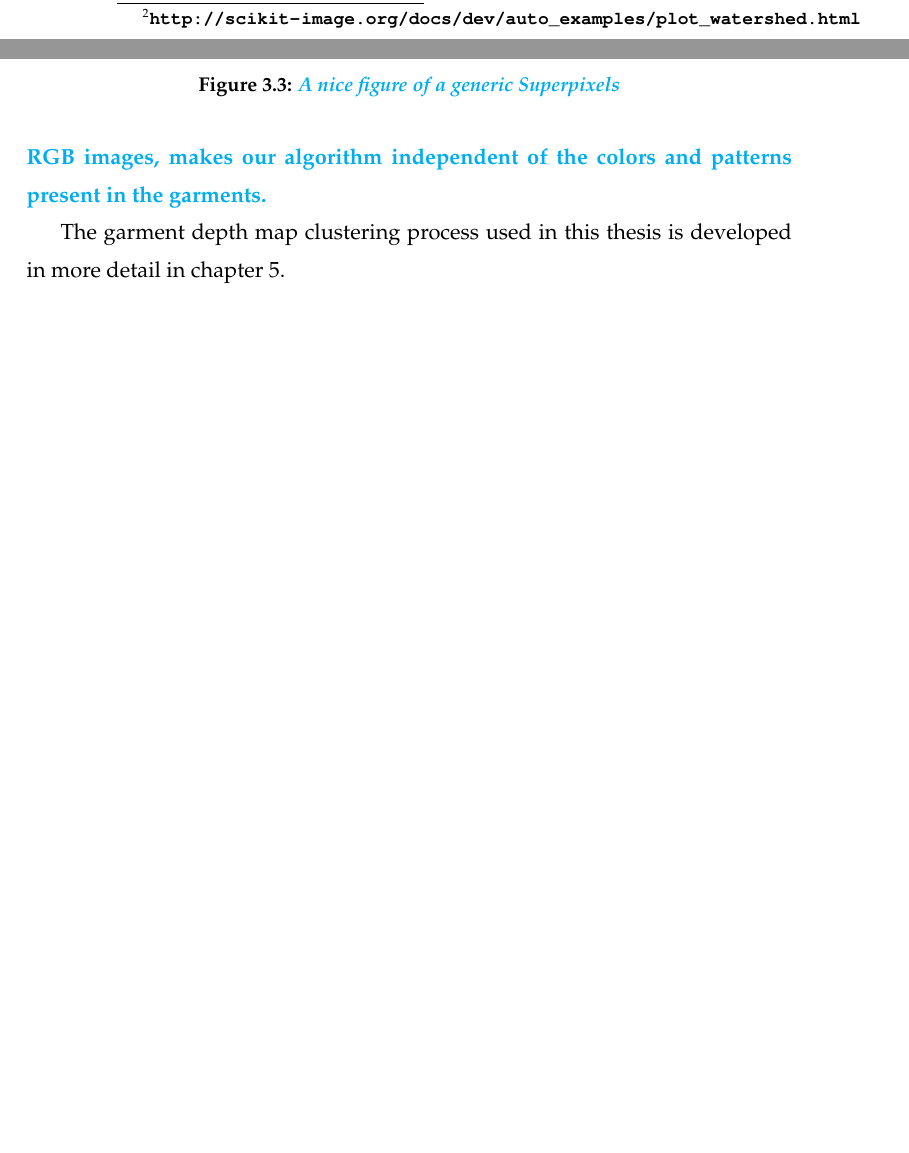
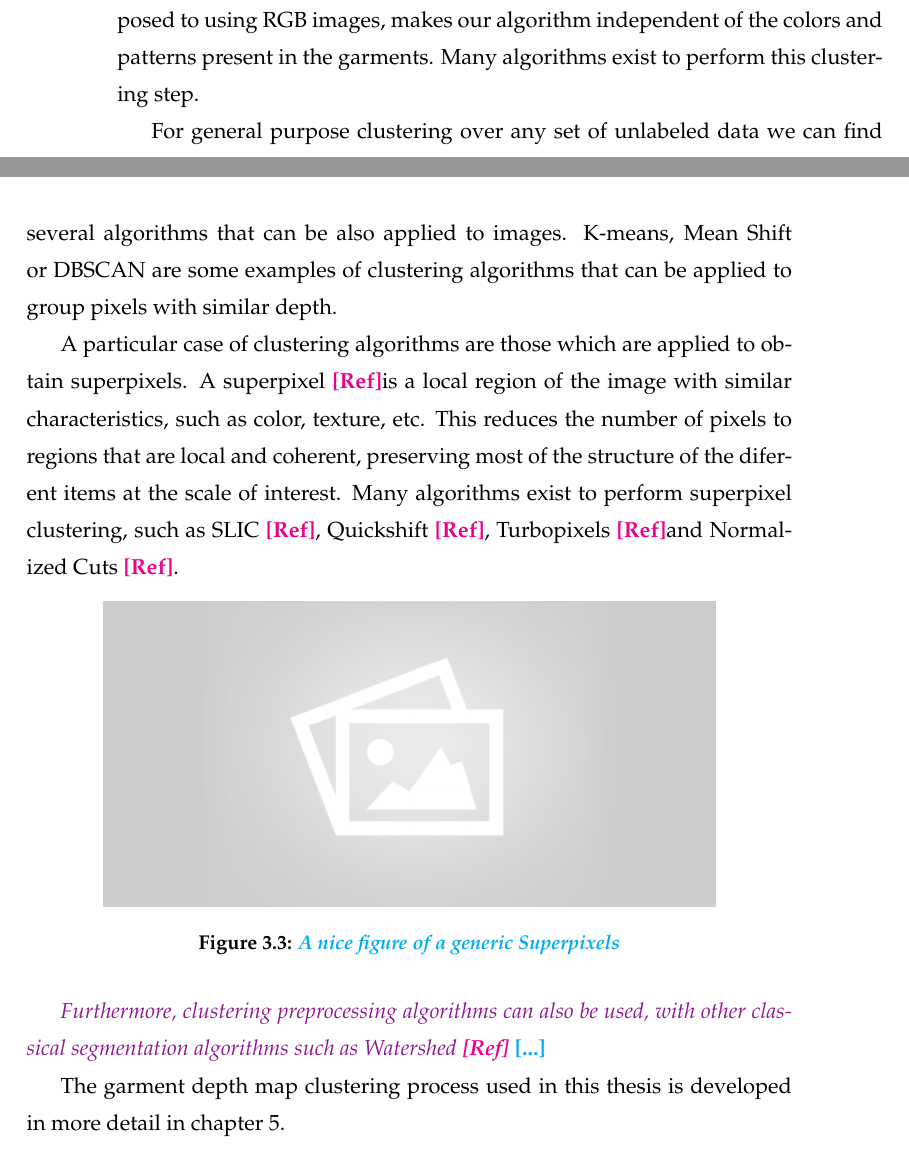
Before and after one commit to David-Estevez/master-thesis, a LaTeX thesis (master_thesis.tex, which reads architecture.tex): two parts of pages 29 and 30 of 51, joined at a grey line, cut at the place of the change, the shorter picture padded with empty space. Compiled offline with pdfLaTeX.

Commit message:
Add superpixels to architecture

```diff
--- a/architecture.tex
+++ b/architecture.tex
@@ -37,6 +37,10 @@
 
 \section{Garment Depth Map Clustering}
-When the garment has been identified, garment regions with similar height points must be clustered and labeled. \comment{For this task we apply the watershed algorithm\footnote{\url{http://scikit-image.org/docs/dev/auto_examples/plot_watershed.html}} \reftodo to the depth image. }
+When the garment has been identified, garment regions with similar height points must be clustered and labeled. By using only depth information, as opposed to using RGB images, makes our algorithm independent of the colors and patterns present in the garments. Many algorithms exist to perform this clustering step.
+
+For general purpose clustering over any set of unlabeled data we can find several algorithms that can be also applied to images. K-means, Mean Shift or DBSCAN are some examples of clustering algorithms that can be applied to group pixels with similar depth.
+
+A particular case of clustering algorithms are those which are applied to obtain superpixels. A superpixel \reftodo is a local region of the image with similar characteristics, such as color, texture, etc. This reduces the number of pixels to regions that are local and coherent, preserving most of the structure of the diferent items at the scale of interest. Many algorithms exist to perform superpixel clustering, such as SLIC \reftodo, Quickshift \reftodo, Turbopixels \reftodo and Normalized Cuts \reftodo.
 
 \begin{figure}[thpb]
     \centering
```
Also changed, not shown: algorithm_02.tex (+1 -1 lines), architecture.tex (4 more changed lines).
